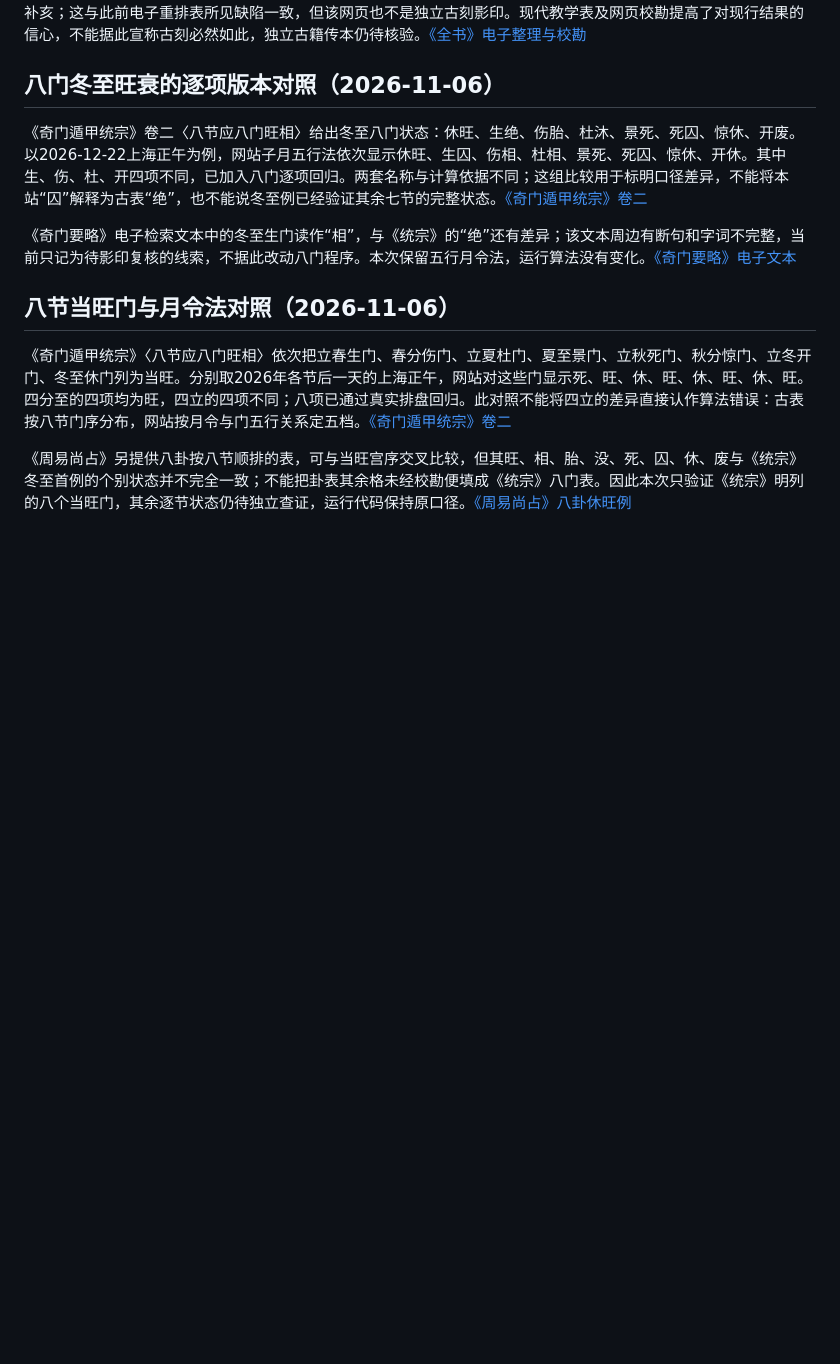
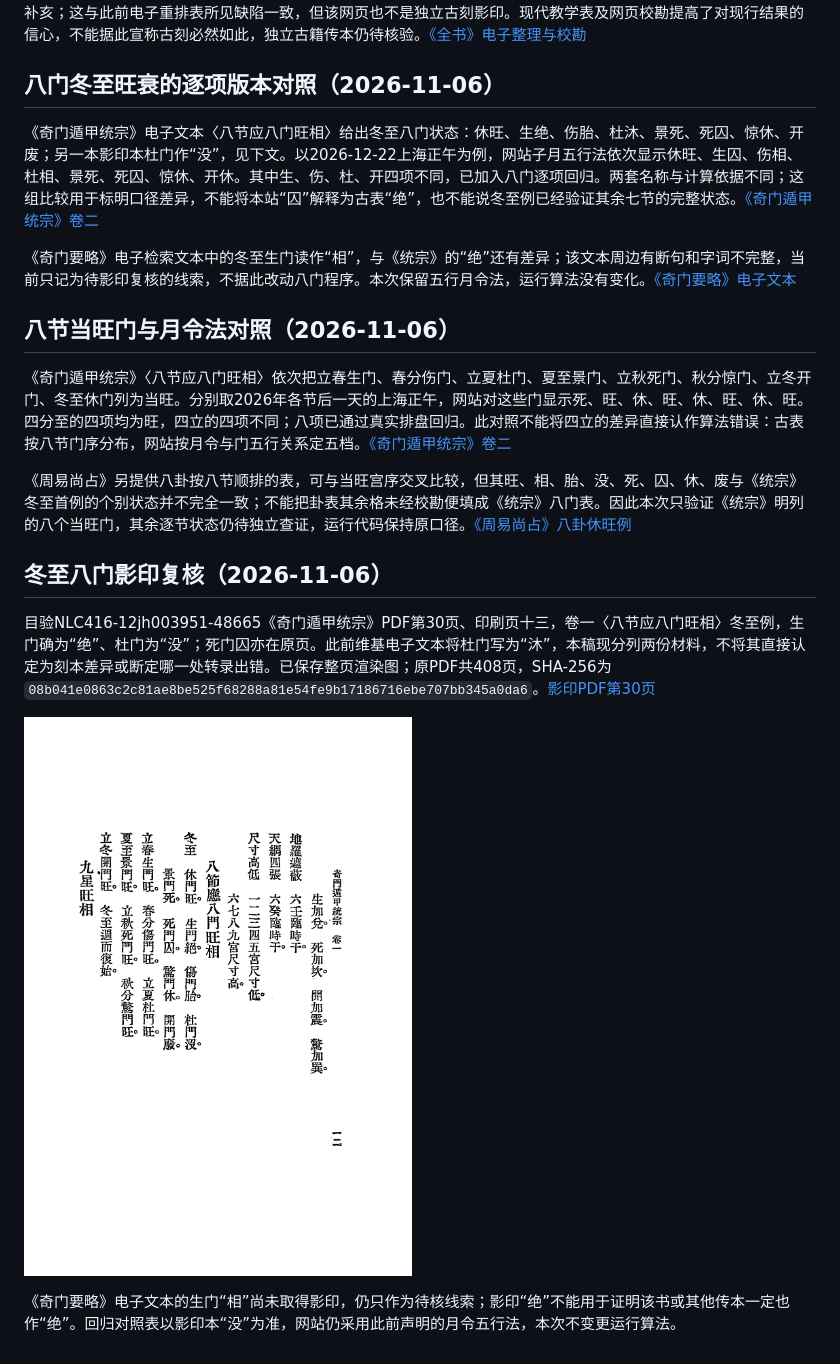
Before and after one commit to weihaoyang/qimen-llm-chart, a Markdown page: docs/research/calculation-audit-paper.md, the part around the change. Rendered like a GitHub page; pictures changed too: docs/research/sources/tongzong-nlc48665-p30.png (added); blank space fills up the shorter version.

Commit message:
Verify winter-solstice gate statuses against Tongzong facsimile

```diff
--- a/docs/research/calculation-audit-paper.md
+++ b/docs/research/calculation-audit-paper.md
@@ -709,7 +709,7 @@ K线评分复核发现，奇门原始结果的wuBuYuShi是一个带isWuBuYuShi
 
 ## 八门冬至旺衰的逐项版本对照（2026-11-06）
 
-《奇门遁甲统宗》卷二〈八节应八门旺相〉给出冬至八门状态：休旺、生绝、伤胎、杜沐、景死、死囚、惊休、开废。以2026-12-22上海正午为例，网站子月五行法依次显示休旺、生囚、伤相、杜相、景死、死囚、惊休、开休。其中生、伤、杜、开四项不同，已加入八门逐项回归。两套名称与计算依据不同；这组比较用于标明口径差异，不能将本站“囚”解释为古表“绝”，也不能说冬至例已经验证其余七节的完整状态。[《奇门遁甲统宗》卷二](https://zh.wikisource.org/wiki/奇門遁甲統宗)
+《奇门遁甲统宗》电子文本〈八节应八门旺相〉给出冬至八门状态：休旺、生绝、伤胎、杜沐、景死、死囚、惊休、开废；另一本影印本杜门作“没”，见下文。以2026-12-22上海正午为例，网站子月五行法依次显示休旺、生囚、伤相、杜相、景死、死囚、惊休、开休。其中生、伤、杜、开四项不同，已加入八门逐项回归。两套名称与计算依据不同；这组比较用于标明口径差异，不能将本站“囚”解释为古表“绝”，也不能说冬至例已经验证其余七节的完整状态。[《奇门遁甲统宗》卷二](https://zh.wikisource.org/wiki/奇門遁甲統宗)
 
 《奇门要略》电子检索文本中的冬至生门读作“相”，与《统宗》的“绝”还有差异；该文本周边有断句和字词不完整，当前只记为待影印复核的线索，不据此改动八门程序。本次保留五行月令法，运行算法没有变化。[《奇门要略》电子文本](https://www.shidianguji.com/book/NCL06565A/chapter/1lyrb1xmkfh2m)
 
@@ -719,3 +719,12 @@ K线评分复核发现，奇门原始结果的wuBuYuShi是一个带isWuBuYuShi
 《奇门遁甲统宗》〈八节应八门旺相〉依次把立春生门、春分伤门、立夏杜门、夏至景门、立秋死门、秋分惊门、立冬开门、冬至休门列为当旺。分别取2026年各节后一天的上海正午，网站对这些门显示死、旺、休、旺、休、旺、休、旺。四分至的四项均为旺，四立的四项不同；八项已通过真实排盘回归。此对照不能将四立的差异直接认作算法错误：古表按八节门序分布，网站按月令与门五行关系定五档。[《奇门遁甲统宗》卷二](https://zh.wikisource.org/wiki/奇門遁甲統宗)
 
 《周易尚占》另提供八卦按八节顺排的表，可与当旺宫序交叉比较，但其旺、相、胎、没、死、囚、休、废与《统宗》冬至首例的个别状态并不完全一致；不能把卦表其余格未经校勘便填成《统宗》八门表。因此本次只验证《统宗》明列的八个当旺门，其余逐节状态仍待独立查证，运行代码保持原口径。[《周易尚占》八卦休旺例](https://www.shidianguji.com/book/HY6394/chapter/1kvincbw0jr53)
+
+
+## 冬至八门影印复核（2026-11-06）
+
+目验NLC416-12jh003951-48665《奇门遁甲统宗》PDF第30页、印刷页十三，卷一〈八节应八门旺相〉冬至例，生门确为“绝”、杜门为“没”；死门囚亦在原页。此前维基电子文本将杜门写为“沐”，本稿现分列两份材料，不将其直接认定为刻本差异或断定哪一处转录出错。已保存整页渲染图；原PDF共408页，SHA-256为`08b041e0863c2c81ae8be525f68288a81e54fe9b17186716ebe707bb345a0da6`。[影印PDF第30页](https://upload.wikimedia.org/wikipedia/commons/e/e6/NLC416-12jh003951-48665_%E5%A5%87%E9%96%80%E9%81%81%E7%94%B2%E7%B5%B1%E5%AE%97.pdf#page=30)
+
+![《奇门遁甲统宗》卷一，第十三页八节应八门旺相](sources/tongzong-nlc48665-p30.png)
+
+《奇门要略》电子文本的生门“相”尚未取得影印，仍只作为待核线索；影印“绝”不能用于证明该书或其他传本一定也作“绝”。回归对照表以影印本“没”为准，网站仍采用此前声明的月令五行法，本次不变更运行算法。
```
Also changed, not shown: 1 other file.
